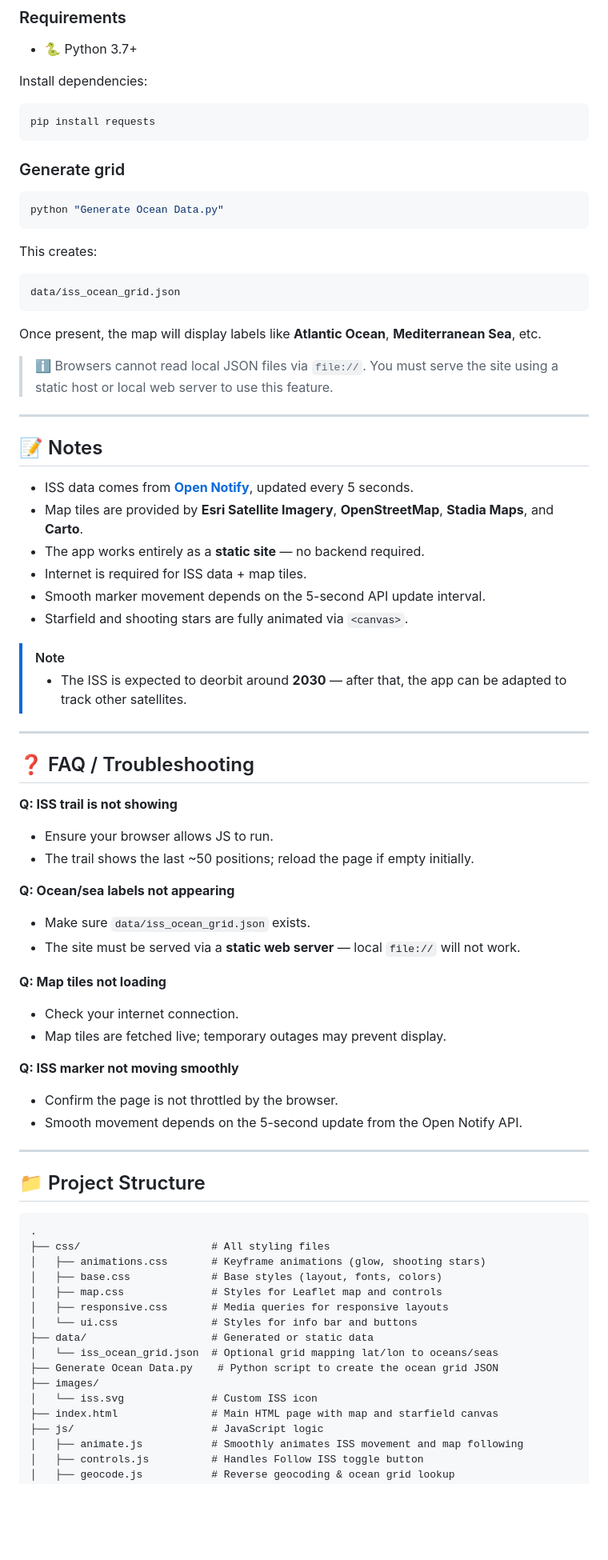
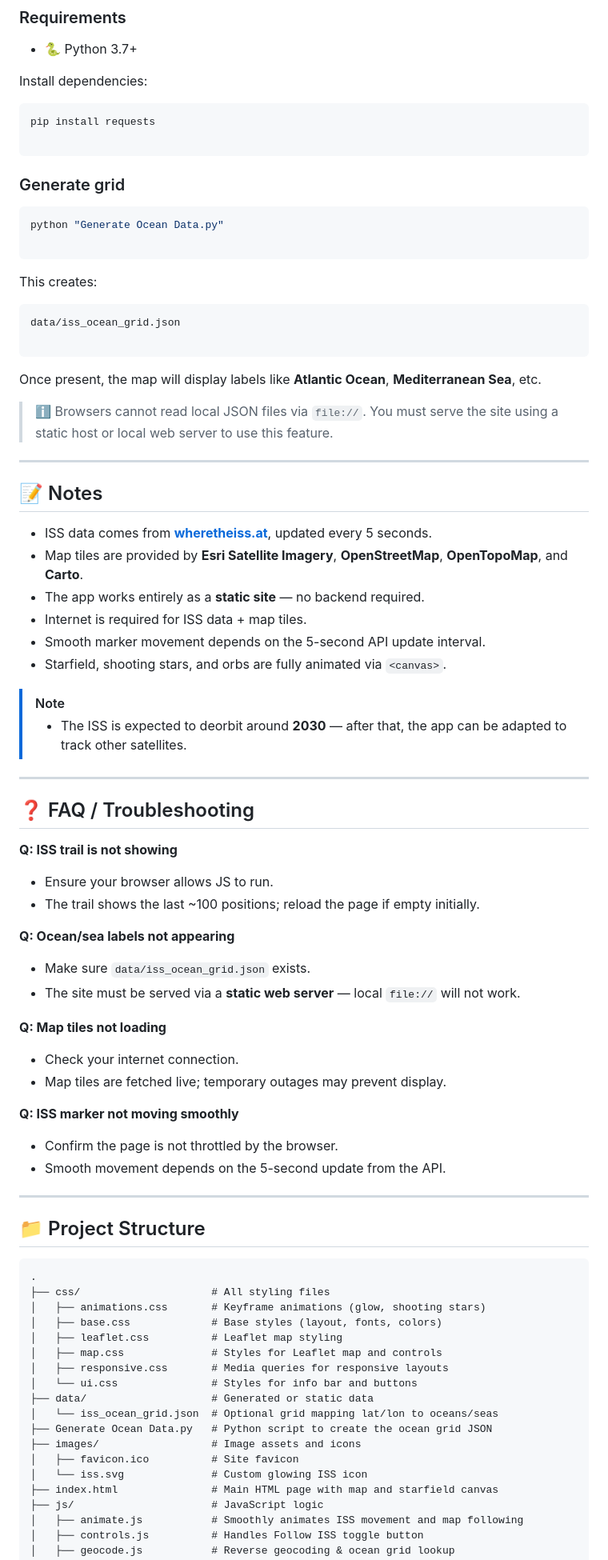
Before and after one commit to RaspberryKitty1/ISS-Tracker, a Markdown page: readme.md, the part around one of its changes. Shown at 80% size. Drawn GitHub-style; blank space fills up the shorter version.

````diff
--- a/readme.md
+++ b/readme.md
@@ -69,18 +73,21 @@ Install dependencies:
 
 ```bash
 pip install requests
+
 ```
 
 ### Generate grid
 
 ```bash
 python "Generate Ocean Data.py"
+
 ```
 
 This creates:
 
 ```plaintext
 data/iss_ocean_grid.json
+
 ```
 
 Once present, the map will display labels like **Atlantic Ocean**, **Mediterranean Sea**, etc.
@@ -91,16 +98,17 @@ Once present, the map will display labels like **Atlantic Ocean**, **Mediterrane
 
 ## 📝 Notes
 
-* ISS data comes from **[Open Notify](http://open-notify.org/)**, updated every 5 seconds.
-* Map tiles are provided by **Esri Satellite Imagery**, **OpenStreetMap**, **Stadia Maps**, and **Carto**.
+* ISS data comes from **[wheretheiss.at](http://wheretheiss.at/)**, updated every 5 seconds.
+* Map tiles are provided by **Esri Satellite Imagery**, **OpenStreetMap**, **OpenTopoMap**, and **Carto**.
 * The app works entirely as a **static site** — no backend required.
 * Internet is required for ISS data + map tiles.
 * Smooth marker movement depends on the 5-second API update interval.
-* Starfield and shooting stars are fully animated via `<canvas>`.
+* Starfield, shooting stars, and orbs are fully animated via `<canvas>`.
 
 > [!NOTE]
+> * The ISS is expected to deorbit around **2030** — after that, the app can be adapted to track other satellites.
 >
-> * The ISS is expected to deorbit around **2030** — after that, the app can be adapted to track other satellites.
+>
 
 ---
 
@@ -109,7 +117,7 @@ Once present, the map will display labels like **Atlantic Ocean**, **Mediterrane
 **Q: ISS trail is not showing**
 
 * Ensure your browser allows JS to run.
-* The trail shows the last \~50 positions; reload the page if empty initially.
+* The trail shows the last ~100 positions; reload the page if empty initially.
 
 **Q: Ocean/sea labels not appearing**
 
@@ -124,7 +132,7 @@ Once present, the map will display labels like **Atlantic Ocean**, **Mediterrane
 **Q: ISS marker not moving smoothly**
 
 * Confirm the page is not throttled by the browser.
-* Smooth movement depends on the 5-second update from the Open Notify API.
+* Smooth movement depends on the 5-second update from the API.
 
 ---
 
@@ -135,14 +143,16 @@ Once present, the map will display labels like **Atlantic Ocean**, **Mediterrane
 ├── css/                     # All styling files
 │   ├── animations.css       # Keyframe animations (glow, shooting stars)
 │   ├── base.css             # Base styles (layout, fonts, colors)
+│   ├── leaflet.css          # Leaflet map styling
 │   ├── map.css              # Styles for Leaflet map and controls
 │   ├── responsive.css       # Media queries for responsive layouts
 │   └── ui.css               # Styles for info bar and buttons
 ├── data/                    # Generated or static data
 │   └── iss_ocean_grid.json  # Optional grid mapping lat/lon to oceans/seas
-├── Generate Ocean Data.py    # Python script to create the ocean grid JSON
-├── images/
-│   └── iss.svg              # Custom ISS icon
+├── Generate Ocean Data.py   # Python script to create the ocean grid JSON
+├── images/                  # Image assets and icons
+│   ├── favicon.ico          # Site favicon
+│   └── iss.svg              # Custom glowing ISS icon
 ├── index.html               # Main HTML page with map and starfield canvas
 ├── js/                      # JavaScript logic
 │   ├── animate.js           # Smoothly animates ISS movement and map following
````
Also changed, not shown: other parts of readme.md (+22 -19 lines).
